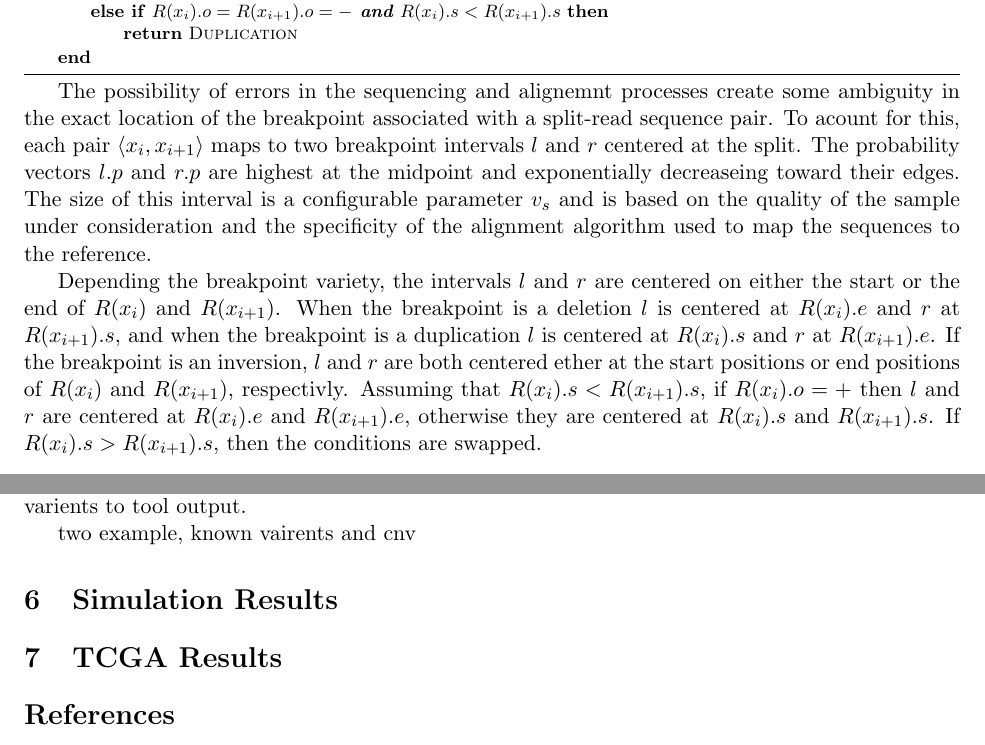
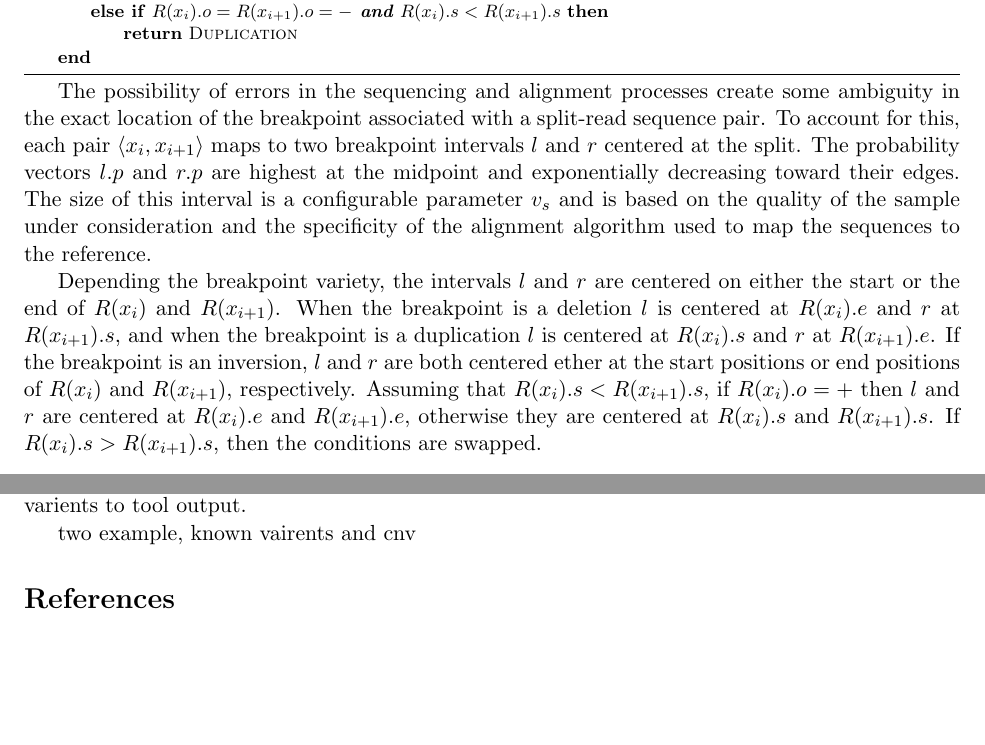
Before and after one commit to arq5x/lumpy_paper, a LaTeX document (recomb.tex): two parts of pages 12 and 13 of 14 before the commit and two parts of pages 12 and 13 of 13 after it, joined at a grey line, cut so that both start at the same text, the shorter picture padded with empty space. Compiled offline with pdfLaTeX.

Commit message:
fixed typos

```diff
--- a/recomb.tex
+++ b/recomb.tex
@@ -706,12 +706,12 @@ alignment data type in Algorithm~\ref{get_v_sr}.
 \end{algorithm}
 
 % get_bpi
-The possibility of errors in the sequencing and alignemnt processes create some
+The possibility of errors in the sequencing and alignment processes create some
 ambiguity in the exact location of the breakpoint associated with a split-read
-sequence pair.  To acount for this, each pair $\langle x_i, x_{i+1} \rangle$
+sequence pair.  To account for this, each pair $\langle x_i, x_{i+1} \rangle$
 maps to two breakpoint intervals $l$ and $r$ centered at the split. The
 probability vectors $l.p$ and $r.p$ are highest at the midpoint and
-exponentially decreaseing toward their edges.  The size of this interval is a
+exponentially decreasing toward their edges.  The size of this interval is a
 configurable parameter $v_s$ and is based on the quality of the sample under
 consideration and the specificity of the alignment algorithm used to map the
 sequences to the reference.
@@ -722,7 +722,7 @@ is a deletion $l$ is centered at $R(x_i).e$ and $r$ at $R(x_{i+1}).s$, and when
 the breakpoint is a duplication $l$ is centered at $R(x_i).s$ and $r$ at
 $R(x_{i+1}).e$.  If the breakpoint is an inversion, $l$ and $r$ are both
 centered ether at the start positions or end positions of $R(x_i)$ and
-$R(x_{i+1})$, respectivly.  Assuming that $R(x_i).s<R(x_{i+1}).s$, if
+$R(x_{i+1})$, respectively.  Assuming that $R(x_i).s<R(x_{i+1}).s$, if
 $R(x_i).o=+$ then $l$ and $r$ are centered at $R(x_i).e$ and  $R(x_{i+1}).e$,
 otherwise they are centered at $R(x_i).s$ and  $R(x_{i+1}).s$.  If
 $R(x_i).s>R(x_{i+1}).s$, then the conditions are swapped.
@@ -791,11 +791,6 @@ data, from known varients to tool output.
 two example, known vairents and cnv
 
 
-% is_bp
-% type
-% get_bp
-\section{Simulation Results}
-\section{TCGA Results}
 
 \bibliographystyle{plain}
 \bibliography{recomb}
```
Also changed, not shown: recomb.tex (6 more changed lines).
